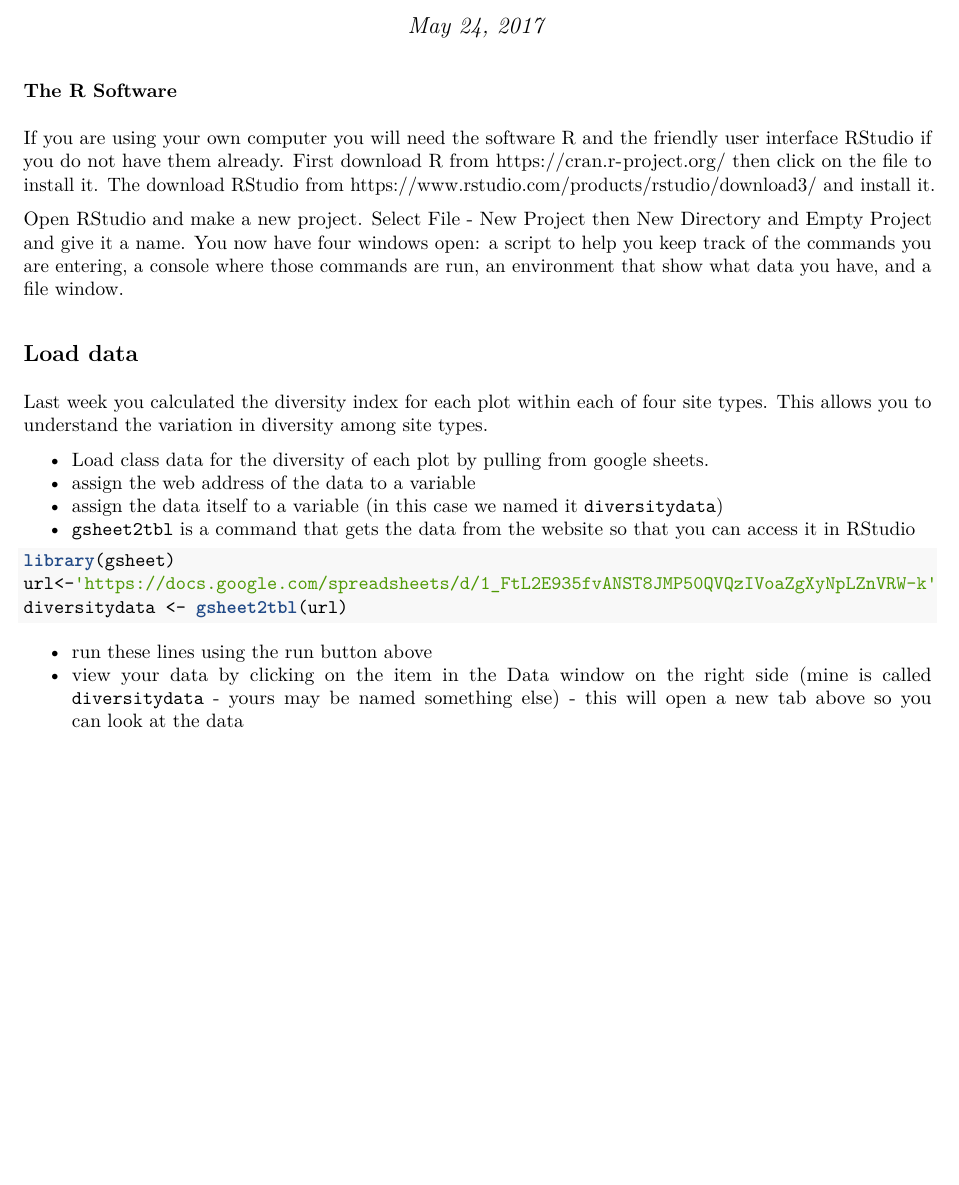
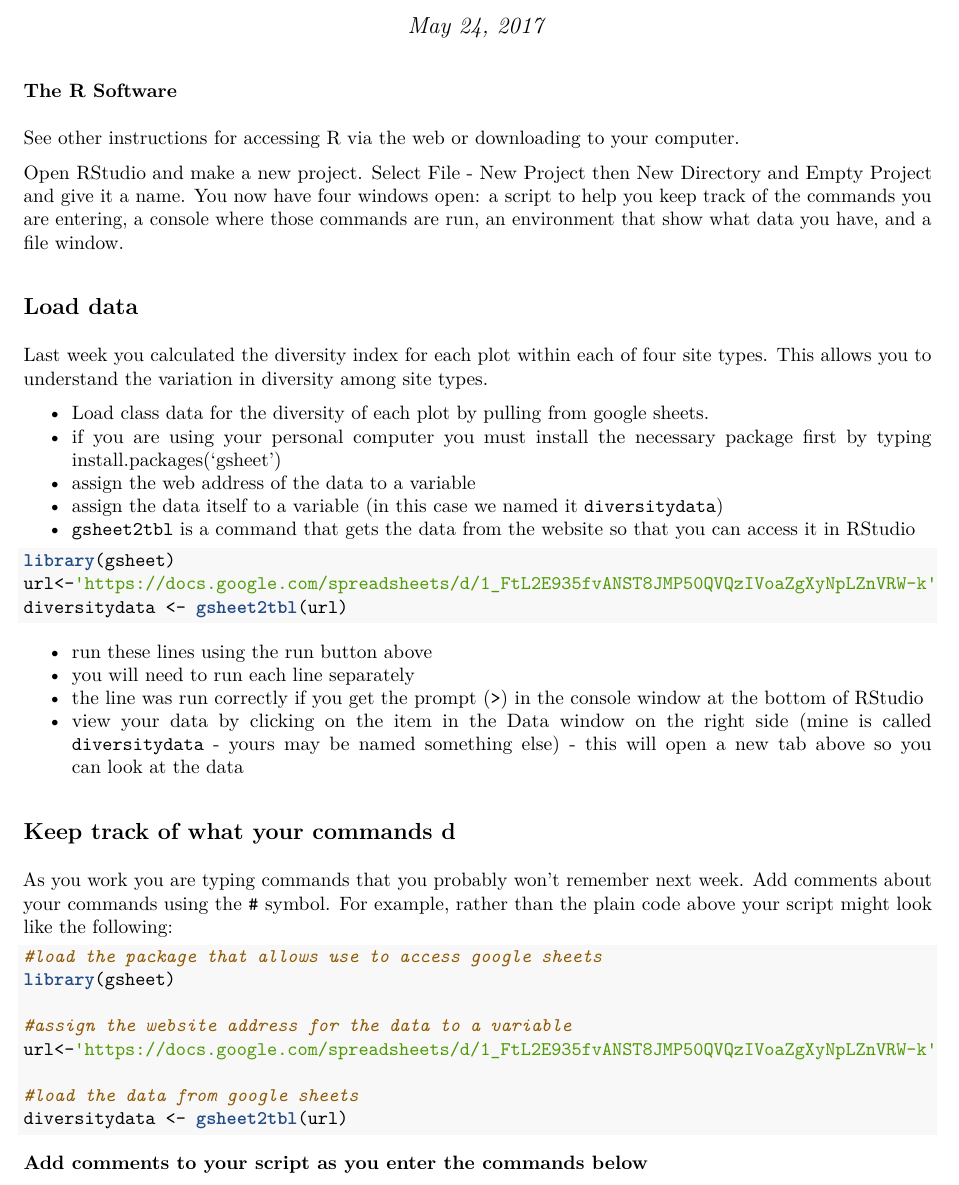
Before and after one commit to rachelss/BIO103R, an R Markdown document (algae_phylogeny/algae_phylogeny.Rmd): part of page 1 of 6, cut so that both start at the same text, the shorter picture padded with empty space. The pictures show the output file algae_phylogeny/algae_phylogeny.pdf that the author committed with the source.

Commit message:
add clarifications

````diff
--- a/algae_phylogeny/algae_phylogeny.Rmd
+++ b/algae_phylogeny/algae_phylogeny.Rmd
@@ -9,9 +9,9 @@ output: pdf_document
 knitr::opts_chunk$set(echo = TRUE)
 ```
 
-###The R Software
+### The R Software
 
-If you are using your own computer you will need the software R and the friendly user interface RStudio if you do not have them already. First download R from https://cran.r-project.org/ then click on the file to install it. The download RStudio from https://www.rstudio.com/products/rstudio/download3/ and install it.
+See other instructions for accessing R via the web or downloading to your computer.
 
 Open RStudio and make a new project. Select File - New Project then New Directory and Empty Project and give it a name. You now have four windows open: a script to help you keep track of the commands you are entering, a console where those commands are run, an environment that show what data you have, and a file window.
 
@@ -20,6 +20,7 @@ Open RStudio and make a new project. Select File - New Project then New Director
 Last week you calculated the diversity index for each plot within each of four site types. This allows you to understand the variation in diversity among site types.
 
 * Load class data for the diversity of each plot by pulling from google sheets.
+  * if you are using your personal computer you must install the necessary package first by typing install.packages('gsheet')
   * assign the web address of the data to a variable
   * assign the data itself to a variable (in this case we named it `diversitydata`)
   * `gsheet2tbl` is a command that gets the data from the website so that you can access it in RStudio
@@ -31,7 +32,26 @@ diversitydata <- gsheet2tbl(url)
 ```
 
 * run these lines using the run button above
+* you will need to run each line separately
+* the line was run correctly if you get the prompt (`>`) in the console window at the bottom of RStudio
 * view your data by clicking on the item in the Data window on the right side (mine is called `diversitydata` - yours may be named something else) - this will open a new tab above so you can look at the data
+
+## Keep track of what your commands d
+
+As you work you are typing commands that you probably won't remember next week. Add comments about your commands using the `#` symbol. For example, rather than the plain code above your script might look like the following:
+
+```{r gsheet2, eval=FALSE}
+#load the package that allows use to access google sheets
+library(gsheet)
+
+#assign the website address for the data to a variable
+url<-'https://docs.google.com/spreadsheets/d/1_FtL2E935fvANST8JMP50QVQzIVoaZgXyNpLZnVRW-k'
+
+#load the data from google sheets
+diversitydata <- gsheet2tbl(url)
+```
+
+**Add comments to your script as you enter the commands below**
 
 ## Plot results
 
````
Also changed, not shown: daphnia/daphnia_lab/daphnia_lab.Rmd (+2 -0 lines), algae_phylogeny/algae_phylogeny.pdf.
